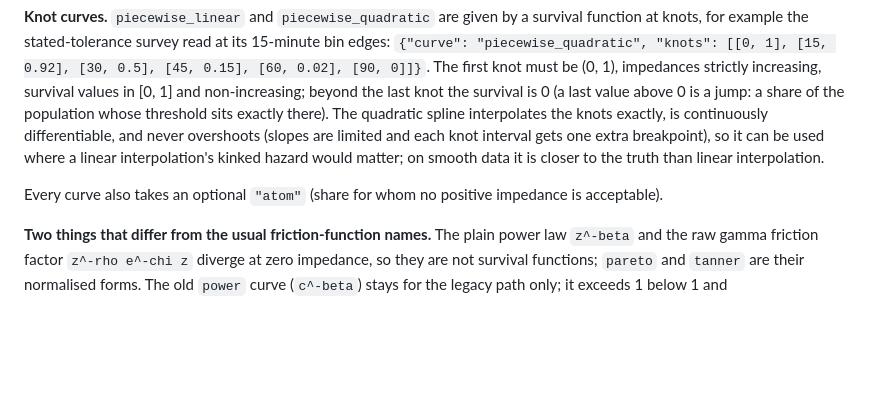
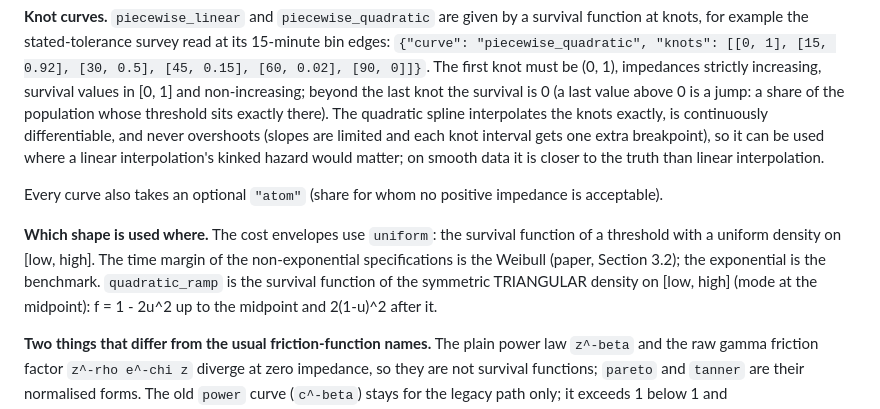
Before and after one commit to Marrekoo/IKOB_Aporometrica, a Markdown page: docs/families.md, the part around the change. GitHub-like rendering; blank space fills up the shorter version.

Commit message:
Document which shapes the uniform and quadratic ramp represent
Co-Authored-By: Claude Sonnet 5 <noreply@anthropic.com>

```diff
--- a/docs/families.md
+++ b/docs/families.md
@@ -41,6 +41,14 @@ closer to the truth than linear interpolation.
 Every curve also takes an optional `"atom"` (share for whom no positive
 impedance is acceptable).
 
+**Which shape is used where.** The cost envelopes use `uniform`: the
+survival function of a threshold with a uniform density on
+[low, high]. The time margin of the non-exponential specifications is
+the Weibull (paper, Section 3.2); the exponential is the benchmark.
+`quadratic_ramp` is the survival function of the symmetric TRIANGULAR
+density on [low, high] (mode at the midpoint): f = 1 - 2u^2 up to the
+midpoint and 2(1-u)^2 after it.
+
 **Two things that differ from the usual friction-function names.** The
 plain power law `z^-beta` and the raw gamma friction factor `z^-rho
 e^-chi z` diverge at zero impedance, so they are not survival functions;
```
